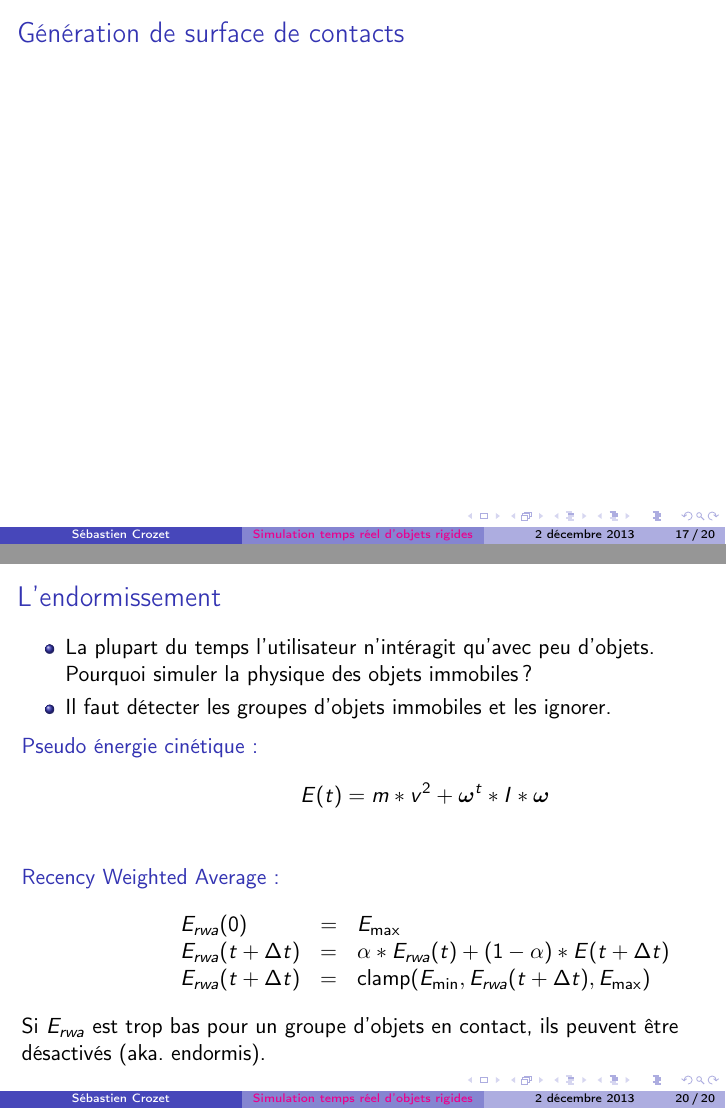
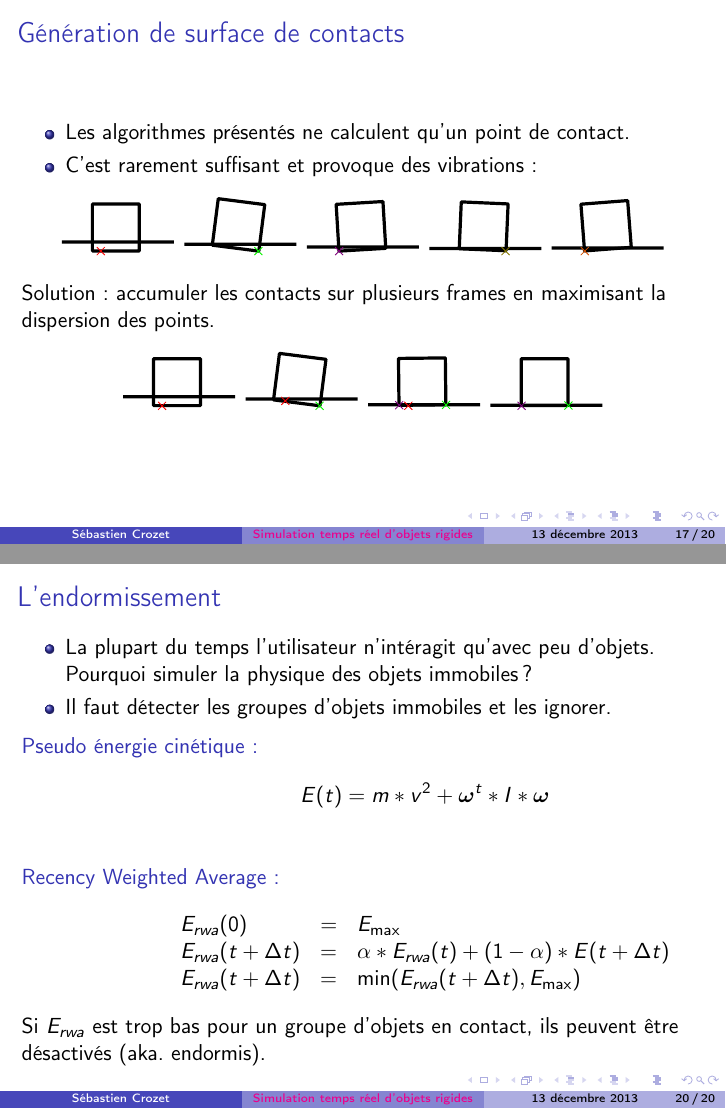
Before and after one commit to gconfs-conferences/physics-2013, LaTeX slides (src/slide.tex, which reads src/amelioration.tex): pages 47 and 55 of 55 before the commit and pages 56 and 64 of 64 after it, joined at a grey line. Compiled offline with pdfLaTeX.

Commit message:
Talk about contact manifold generation.

```diff
--- a/src/amelioration.tex
+++ b/src/amelioration.tex
@@ -1,4 +1,33 @@
 \begin{frame}{Génération de surface de contacts}
+    \begin{itemize}
+        \item Les algorithmes présentés ne calculent qu’un point de contact.
+        \item C’est rarement suffisant et provoque des vibrations:
+    \end{itemize}
+    \begin{center}
+        \includegraphics[scale=0.5]{acc_contact_1}
+        \pause
+        \includegraphics[scale=0.5]{contact_2}
+        \pause
+        \includegraphics[scale=0.5]{contact_3}
+        \pause
+        \includegraphics[scale=0.5]{contact_4}
+        \pause
+        \includegraphics[scale=0.5]{contact_5}
+        \pause
+    \end{center}
+
+    Solution: accumuler les contacts sur plusieurs frames en maximisant la
+    dispersion des points.
+    \pause
+    \begin{center}
+        \includegraphics[scale=0.5]{acc_contact_1}
+        \pause
+        \includegraphics[scale=0.5]{acc_contact_2}
+        \pause
+        \includegraphics[scale=0.5]{acc_contact_3}
+        \pause
+        \includegraphics[scale=0.5]{acc_contact_4}
+    \end{center}
 \end{frame}
 
 \begin{frame}{La Broad Phase}
@@ -43,7 +72,7 @@
             \begin{array}{lcl}
                 E_{rwa}(0) & = & E_{\text{max}}\\
                 E_{rwa}(t + \Delta t) & = & \alpha * E_{rwa}(t) + (1 - \alpha) * E(t + \Delta t)\\
-                E_{rwa}(t + \Delta t) & = & \text{clamp}(E_{\text{min}}, E_{rwa}(t + \Delta t), E_{\text{max}})\\
+                E_{rwa}(t + \Delta t) & = & \min(E_{rwa}(t + \Delta t), E_{\text{max}})\\
             \end{array}
         \]
     \end{description}
--- a/src/slide.tex
+++ b/src/slide.tex
@@ -27,6 +27,7 @@
 \renewcommand{\a}{\ensuremath{{\bf a}}}
 \DeclareMathOperator*{\argmax}{arg\,max}
 \graphicspath{{src/figs/}}
+\date{13 décembre 2013}
 
 \usepackage{algorithm2e}
 \usepackage{algorithmic}
```
Also changed, not shown: src/figs/acc_contact_1.pdf (added), src/figs/acc_contact_1.svg (added), src/figs/acc_contact_2.pdf (added), src/figs/acc_contact_2.svg (added), src/figs/acc_contact_3.pdf (added), src/figs/acc_contact_3.svg (added), src/figs/acc_contact_4.pdf (added), src/figs/acc_contact_4.svg (added), src/figs/contact_2.pdf (added), src/figs/contact_2.svg (added), src/figs/contact_3.pdf (added), src/figs/contact_3.svg (added), src/figs/contact_4.pdf (added), src/figs/contact_4.svg (added), 2 more files.
